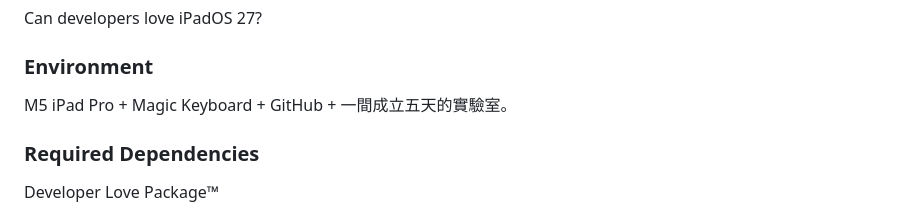
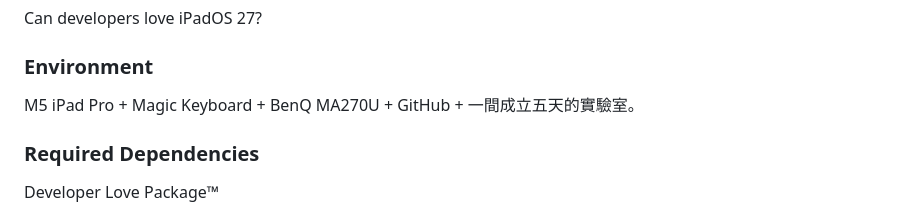
Before and after one commit to claire-nook/ai-playground, a Markdown page: knowledge/wall/day-7-ipados-27-developer-love.md, the part around the change. Rendered like a GitHub page.

```diff
--- a/knowledge/wall/day-7-ipados-27-developer-love.md
+++ b/knowledge/wall/day-7-ipados-27-developer-love.md
@@ -291,7 +291,7 @@ Can developers love iPadOS 27?
 
 ### Environment
 
-M5 iPad Pro + Magic Keyboard + GitHub + 一間成立五天的實驗室。
+M5 iPad Pro + Magic Keyboard + BenQ MA270U + GitHub + 一間成立五天的實驗室。
 
 ### Required Dependencies
 
```
Also changed, not shown: knowledge/wall/claire-is-hungry-future-agent-life.md (+16 -16 lines).
